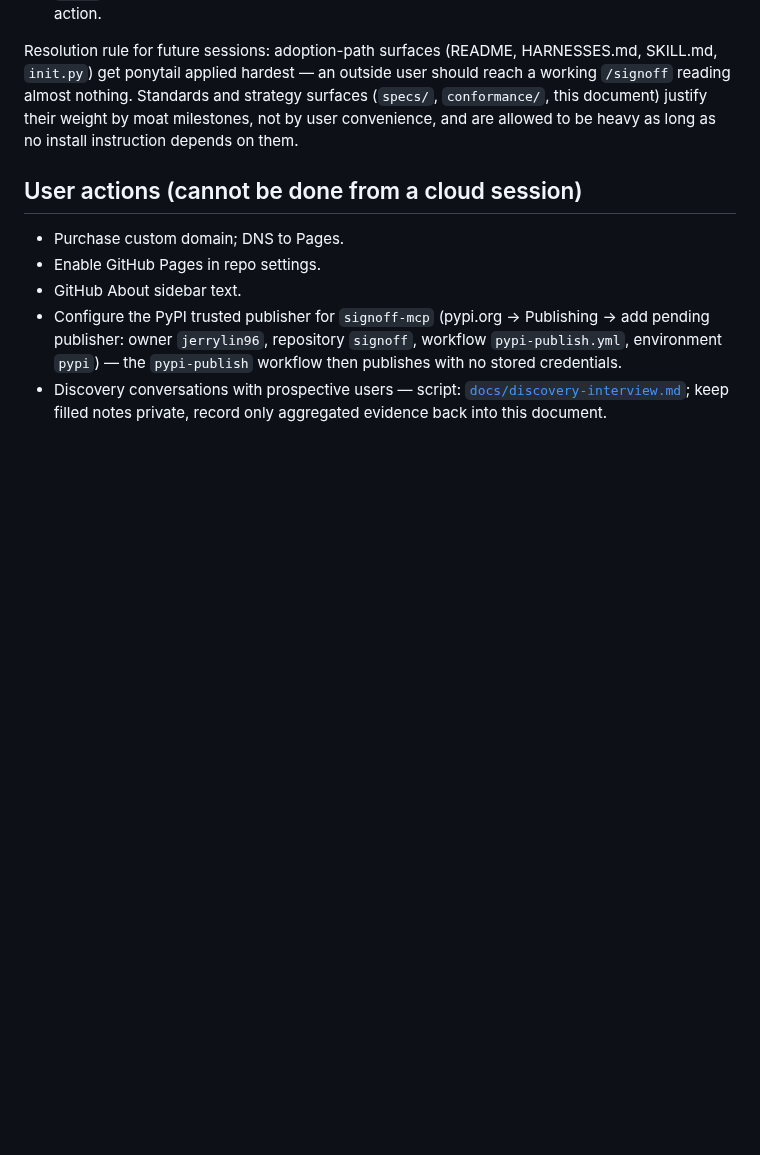
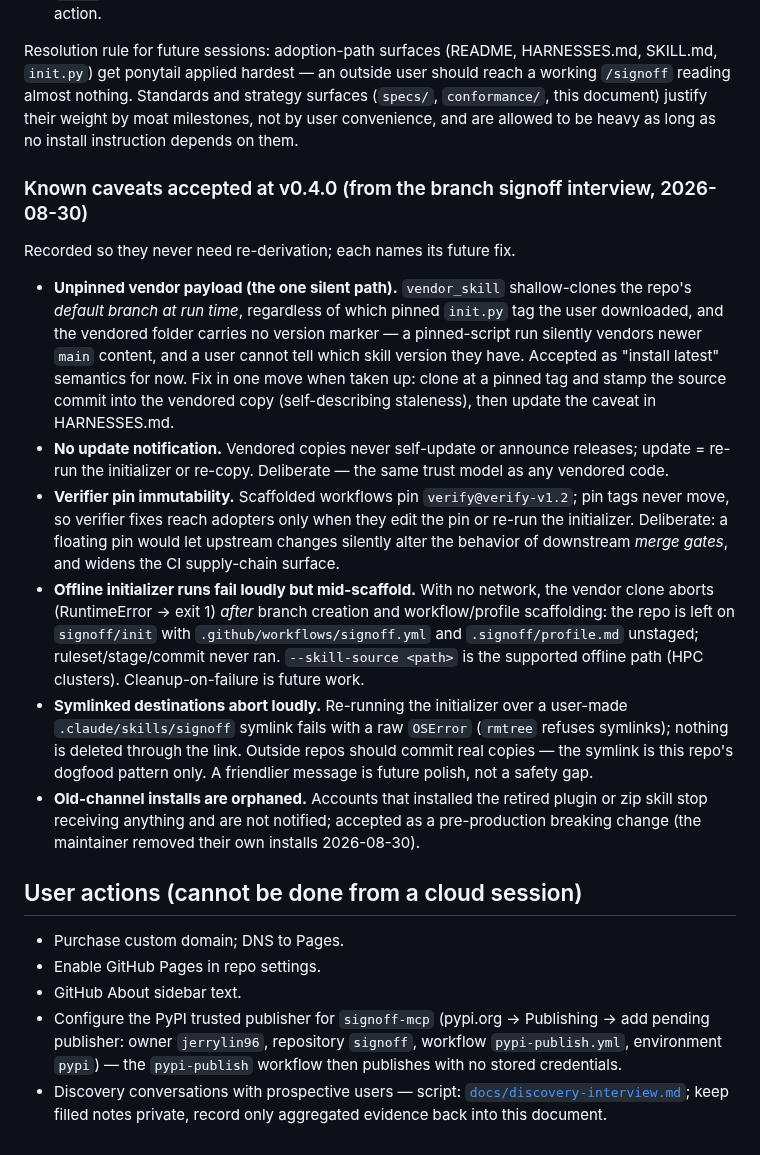
Before and after one commit to jerrylin96/signoff, a Markdown page: docs/productionization.md, the part around the change. GitHub-like rendering; blank space fills up the shorter version.

Commit message:
Record v0.4.0 channel caveats surfaced by the branch signoff interview
Unpinned vendor payload (silent version opacity), no-update-notification
trade-off, verifier pin immutability rationale, offline mid-scaffold
failure state and --skill-source, symlink-destination abort, and orphaned
old-channel installs — each with its future fix, in the productionization
caveat log and the HARNESSES.md install section.

Co-Authored-By: Claude Fable 5 <noreply@anthropic.com>
Claude-Session: https://claude.ai/code/session_01YExk7UeWLFREJUyqAEAqVe

```diff
--- a/docs/productionization.md
+++ b/docs/productionization.md
@@ -256,6 +256,45 @@ Standards and strategy surfaces (`specs/`, `conformance/`, this document)
 justify their weight by moat milestones, not by user convenience, and are
 allowed to be heavy as long as no install instruction depends on them.
 
+### Known caveats accepted at v0.4.0 (from the branch signoff interview, 2026-08-30)
+
+Recorded so they never need re-derivation; each names its future fix.
+
+- **Unpinned vendor payload (the one silent path).** `vendor_skill`
+  shallow-clones the repo's *default branch at run time*, regardless of
+  which pinned `init.py` tag the user downloaded, and the vendored folder
+  carries no version marker — a pinned-script run silently vendors newer
+  `main` content, and a user cannot tell which skill version they have.
+  Accepted as "install latest" semantics for now. Fix in one move when
+  taken up: clone at a pinned tag and stamp the source commit into the
+  vendored copy (self-describing staleness), then update the caveat in
+  HARNESSES.md.
+- **No update notification.** Vendored copies never self-update or announce
+  releases; update = re-run the initializer or re-copy. Deliberate — the
+  same trust model as any vendored code.
+- **Verifier pin immutability.** Scaffolded workflows pin
+  `verify@verify-v1.2`; pin tags never move, so verifier fixes reach
+  adopters only when they edit the pin or re-run the initializer.
+  Deliberate: a floating pin would let upstream changes silently alter the
+  behavior of downstream *merge gates*, and widens the CI supply-chain
+  surface.
+- **Offline initializer runs fail loudly but mid-scaffold.** With no
+  network, the vendor clone aborts (RuntimeError → exit 1) *after* branch
+  creation and workflow/profile scaffolding: the repo is left on
+  `signoff/init` with `.github/workflows/signoff.yml` and
+  `.signoff/profile.md` unstaged; ruleset/stage/commit never ran.
+  `--skill-source <path>` is the supported offline path (HPC clusters).
+  Cleanup-on-failure is future work.
+- **Symlinked destinations abort loudly.** Re-running the initializer over
+  a user-made `.claude/skills/signoff` symlink fails with a raw `OSError`
+  (`rmtree` refuses symlinks); nothing is deleted through the link. Outside
+  repos should commit real copies — the symlink is this repo's dogfood
+  pattern only. A friendlier message is future polish, not a safety gap.
+- **Old-channel installs are orphaned.** Accounts that installed the
+  retired plugin or zip skill stop receiving anything and are not notified;
+  accepted as a pre-production breaking change (the maintainer removed
+  their own installs 2026-08-30).
+
 ## User actions (cannot be done from a cloud session)
 
 - Purchase custom domain; DNS to Pages.
```
Also changed, not shown: skills/signoff/HARNESSES.md (+8 -2 lines).
